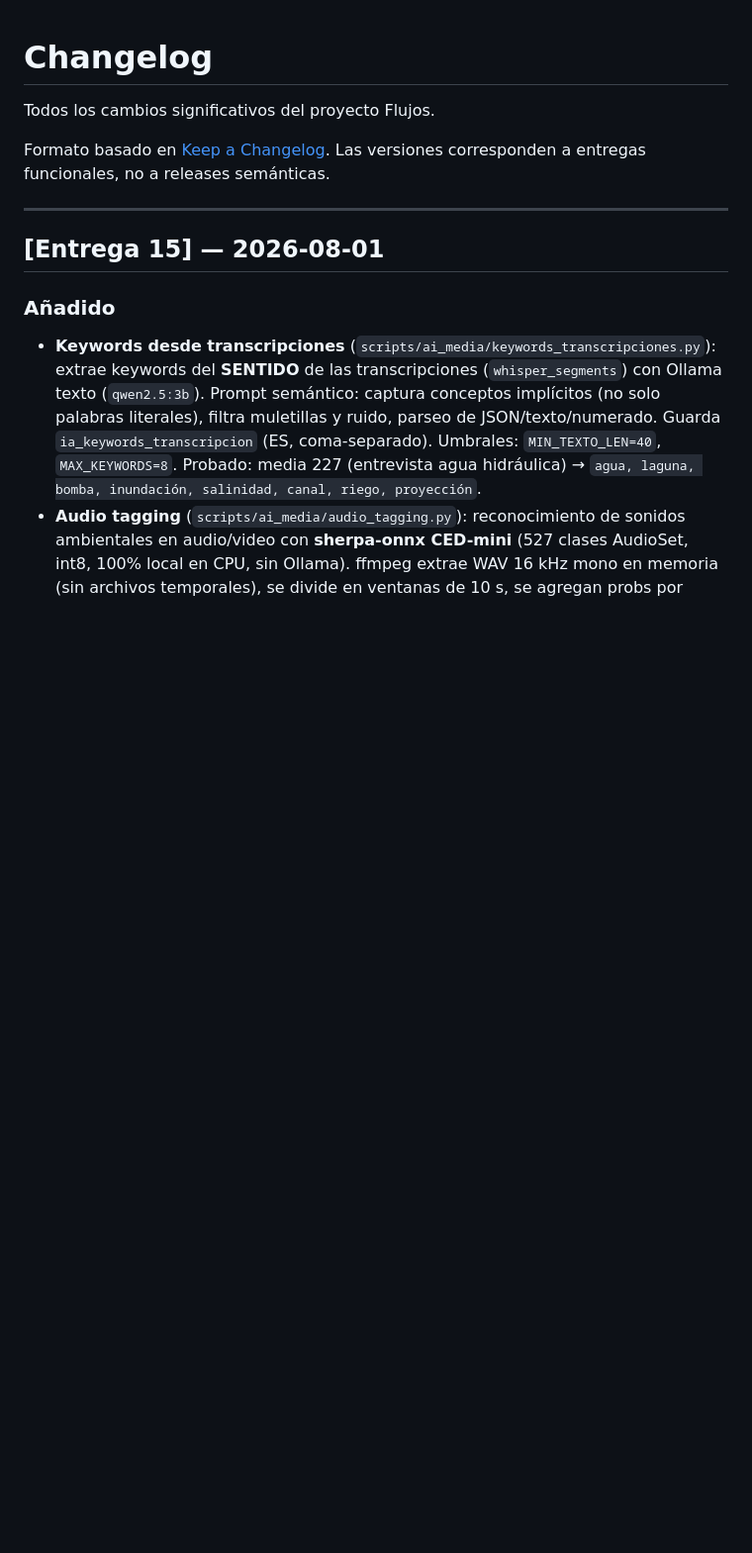
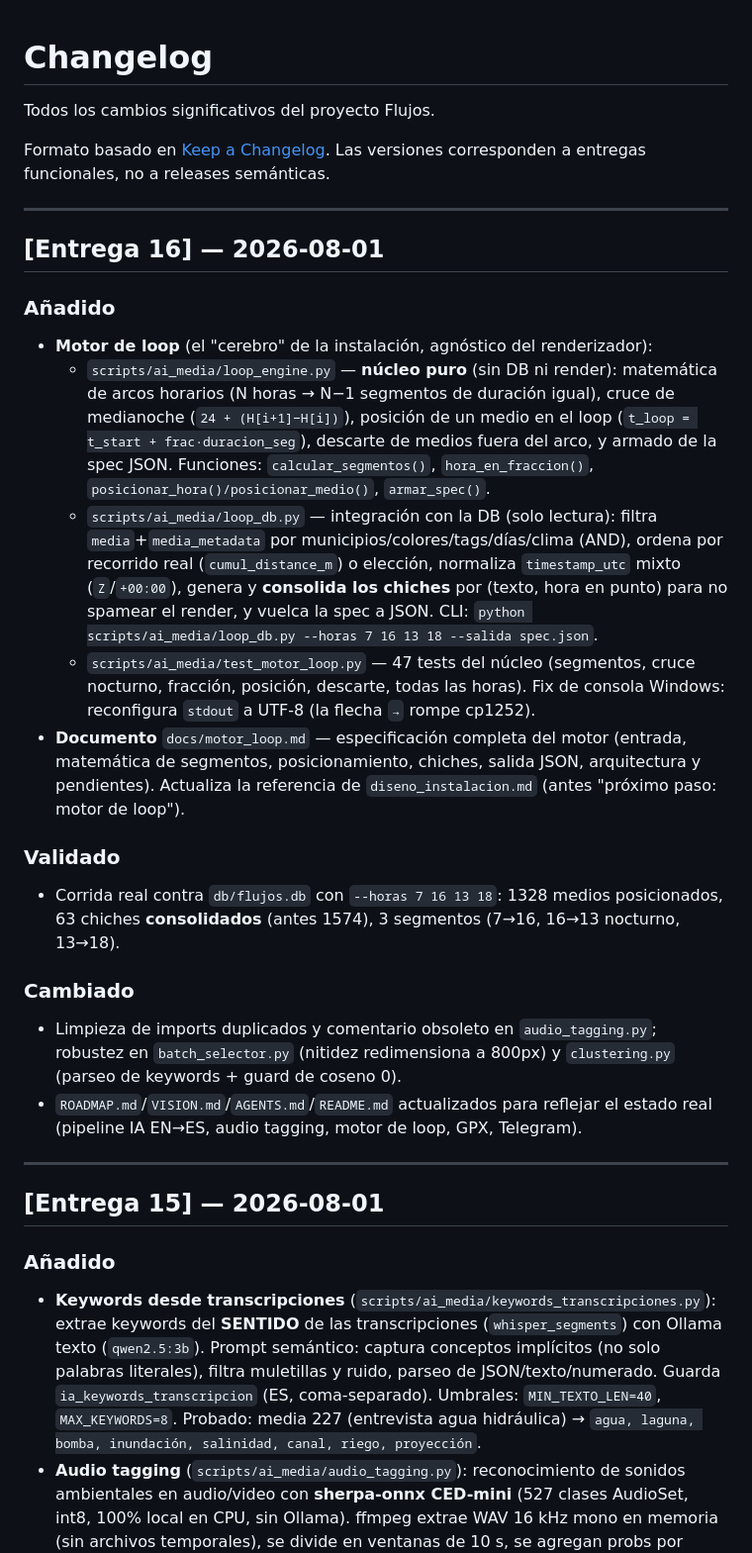
Before and after one commit to cheperico/flujos, a Markdown page: CHANGELOG.md, the part around the change. Shown at 99% size. GitHub-like rendering; blank space fills up the shorter version.

Commit message:
docs(changelog): Entrega 16 - motor de loop

```diff
--- a/CHANGELOG.md
+++ b/CHANGELOG.md
@@ -4,6 +4,24 @@ Todos los cambios significativos del proyecto Flujos.
 
 Formato basado en [Keep a Changelog](https://keepachangelog.com/).
 Las versiones corresponden a entregas funcionales, no a releases semánticas.
+
+---
+
+## [Entrega 16] — 2026-08-01
+
+### Añadido
+- **Motor de loop** (el "cerebro" de la instalación, agnóstico del renderizador):
+  - `scripts/ai_media/loop_engine.py` — **núcleo puro** (sin DB ni render): matemática de arcos horarios (N horas → N−1 segmentos de duración igual), cruce de medianoche (`24 + (H[i+1]−H[i])`), posición de un medio en el loop (`t_loop = t_start + frac·duracion_seg`), descarte de medios fuera del arco, y armado de la spec JSON. Funciones: `calcular_segmentos()`, `hora_en_fraccion()`, `posicionar_hora()/posicionar_medio()`, `armar_spec()`.
+  - `scripts/ai_media/loop_db.py` — integración con la DB (solo lectura): filtra `media`+`media_metadata` por municipios/colores/tags/días/clima (AND), ordena por recorrido real (`cumul_distance_m`) o elección, normaliza `timestamp_utc` mixto (`Z`/`+00:00`), genera y **consolida los chiches** por (texto, hora en punto) para no spamear el render, y vuelca la spec a JSON. CLI: `python scripts/ai_media/loop_db.py --horas 7 16 13 18 --salida spec.json`.
+  - `scripts/ai_media/test_motor_loop.py` — 47 tests del núcleo (segmentos, cruce nocturno, fracción, posición, descarte, todas las horas). Fix de consola Windows: reconfigura `stdout` a UTF-8 (la flecha `→` rompe cp1252).
+- **Documento** `docs/motor_loop.md` — especificación completa del motor (entrada, matemática de segmentos, posicionamiento, chiches, salida JSON, arquitectura y pendientes). Actualiza la referencia de `diseno_instalacion.md` (antes "próximo paso: motor de loop").
+
+### Validado
+- Corrida real contra `db/flujos.db` con `--horas 7 16 13 18`: 1328 medios posicionados, 63 chiches **consolidados** (antes 1574), 3 segmentos (7→16, 16→13 nocturno, 13→18).
+
+### Cambiado
+- Limpieza de imports duplicados y comentario obsoleto en `audio_tagging.py`; robustez en `batch_selector.py` (nitidez redimensiona a 800px) y `clustering.py` (parseo de keywords + guard de coseno 0).
+- `ROADMAP.md`/`VISION.md`/`AGENTS.md`/`README.md` actualizados para reflejar el estado real (pipeline IA EN→ES, audio tagging, motor de loop, GPX, Telegram).
 
 ---
 
```
